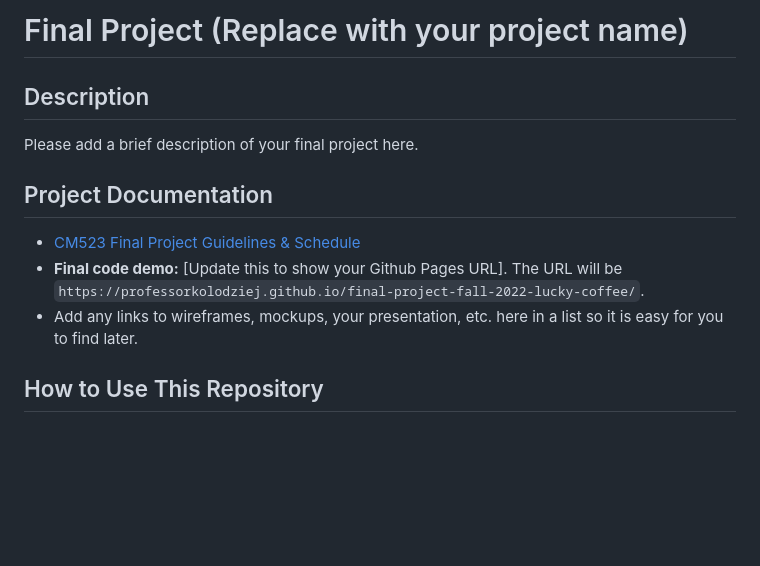
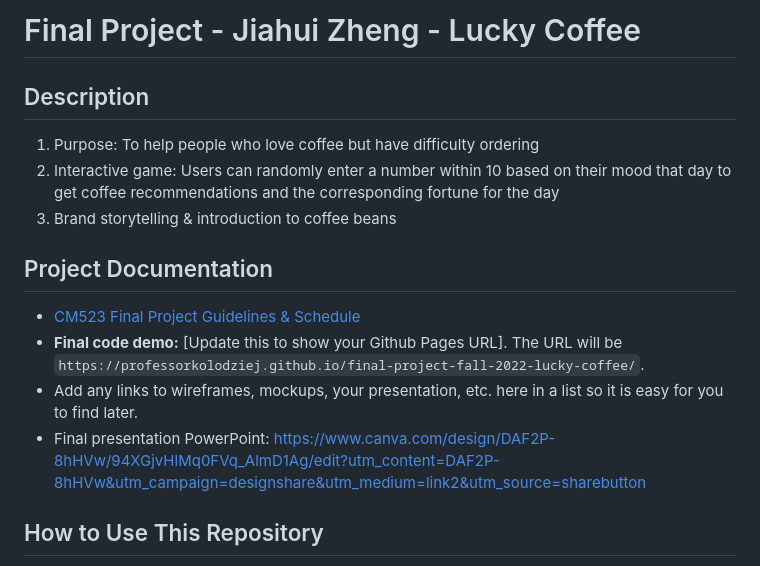
Before and after one commit to ProfessorKolodziej/final-project-fall-2022-lucky-coffee, a Markdown page: README.md, the part around the change. GitHub-like rendering; blank space fills up the shorter version.

```diff
--- a/README.md
+++ b/README.md
@@ -1,14 +1,17 @@
-# Final Project (Replace with your project name)
+# Final Project - Jiahui Zheng - Lucky Coffee
 
 ## Description
 
-Please add a brief description of your final project here.
+1. Purpose: To help people who love coffee but have difficulty ordering
+2. Interactive game: Users can randomly enter a number within 10 based on their mood that day to get coffee recommendations and the corresponding fortune for the day
+3. Brand storytelling & introduction to coffee beans
 
 ## Project Documentation
 
 - [CM523 Final Project Guidelines &amp; Schedule](https://docs.google.com/document/d/1gvG9_1XYfp5-BVUgCDL9JDaZ3Acm6hHP7lDF3MqXPzY/edit#heading=h.61wsleacz62i)
 - **Final code demo:** [Update this to show your Github Pages URL]. The URL will be `https://professorkolodziej.github.io/final-project-fall-2022-lucky-coffee/`.
 - Add any links to wireframes, mockups, your presentation, etc. here in a list so it is easy for you to find later.
+- Final presentation PowerPoint: https://www.canva.com/design/DAF2P-8hHVw/94XGjvHlMq0FVq_AlmD1Ag/edit?utm_content=DAF2P-8hHVw&utm_campaign=designshare&utm_medium=link2&utm_source=sharebutton
 
 ## How to Use This Repository
 
```
